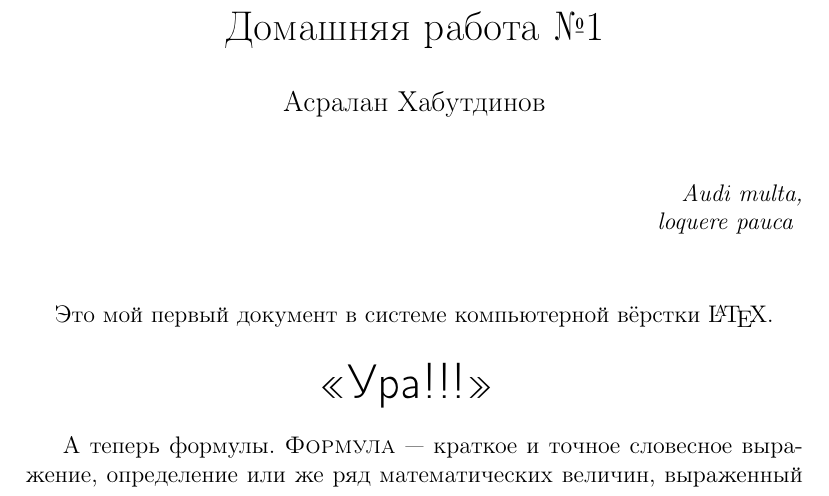
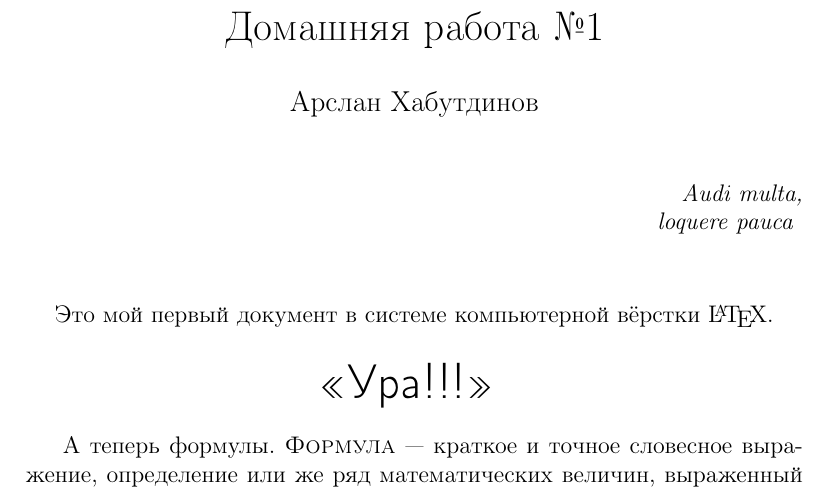
Before and after one commit to DIHT-LaTeX/mipt-latex-fall2018-Khabutdinov-Arslan, a LaTeX document (task1.tex): part of page 1 of 2, cut so that both start at the same text. Compiled offline with pdfLaTeX.

Commit message:
name fix

```diff
--- a/task1.tex
+++ b/task1.tex
@@ -3,7 +3,7 @@
 \usepackage[utf8]{inputenc}
 
 \title{Домашняя работа №1}
-\author{Асралан Хабутдинов}
+\author{Арслан Хабутдинов}
 \date{}
 
 \begin{document}
```
Also changed, not shown: task1.pdf.
